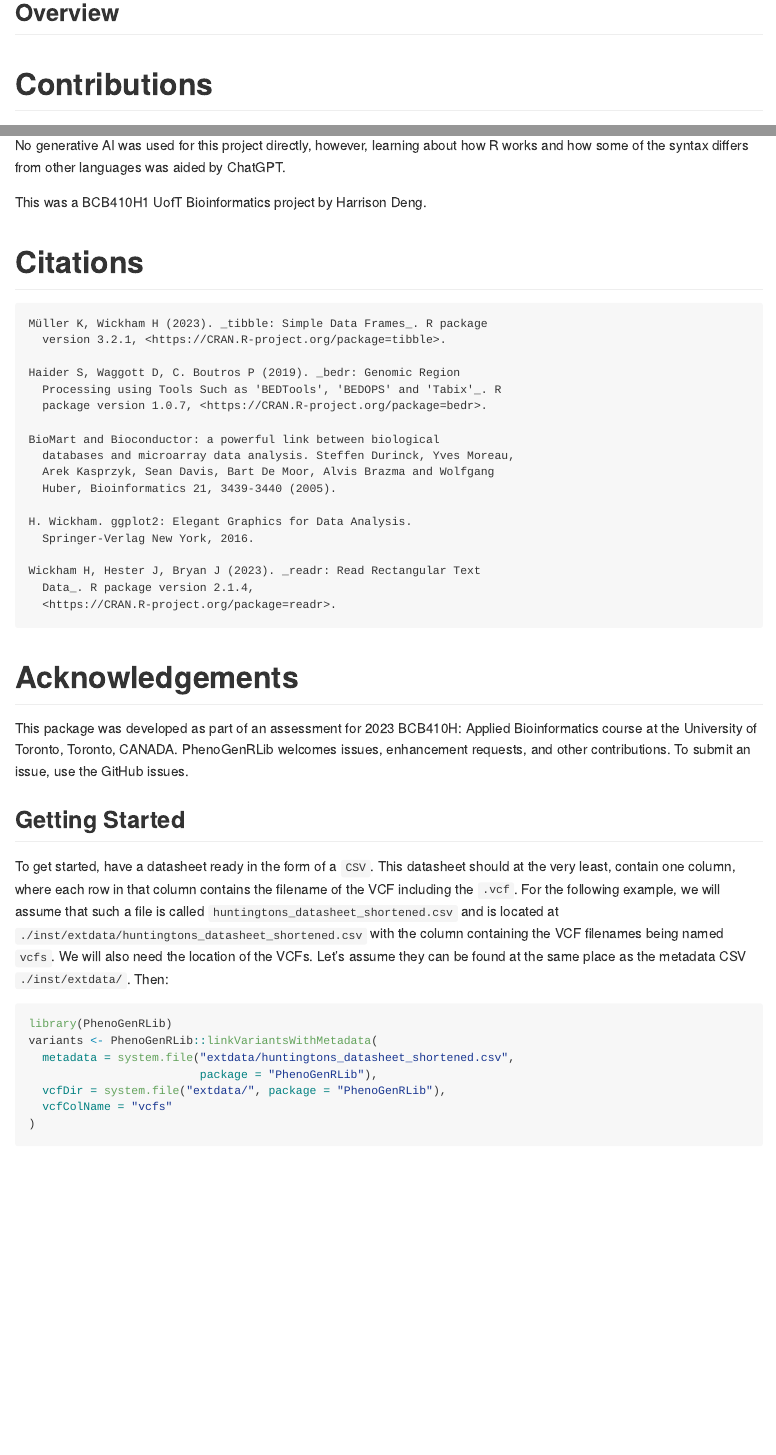
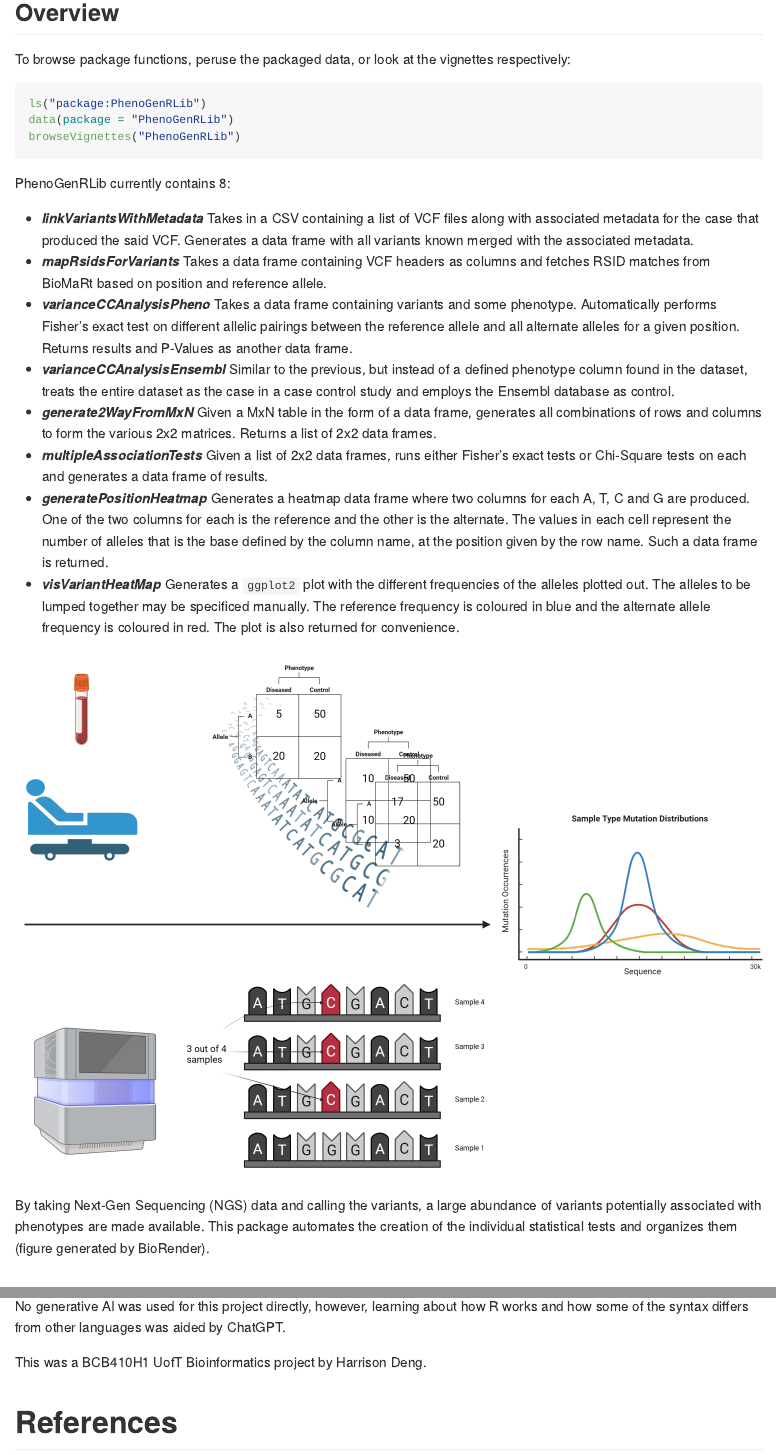
Before and after one commit to RealYHD/PhenoGenRLib, an R Markdown document (README.Rmd): the page in a window 1100 px wide, from 840 px down before the commit and from 910 px down after it, so that both start at the same text, and a second part further down, joined at a grey line. Rendered offline with R 4.5, knitr and Pandoc, with nearby package versions; some code elsewhere in the file could not run offline.

Commit message:
Updated documentation

````diff
--- a/README.Rmd
+++ b/README.Rmd
@@ -51,8 +51,54 @@ PhenoGenRLib::runPhenoGenRLib()
 
 ## Overview
 
-<!-- TODO -->
+To browse package functions, peruse the packaged data, or look at the vignettes
+respectively:
 
+```{r eval=FALSE, include=TRUE}
+ls("package:PhenoGenRLib")
+data(package = "PhenoGenRLib")
+browseVignettes("PhenoGenRLib")
+```
+
+PhenoGenRLib currently contains 8:
+
+- ***linkVariantsWithMetadata*** Takes in a CSV containing a list of VCF files
+along with associated metadata for the case that produced the said VCF.
+Generates a data frame with all variants known merged with the associated
+metadata.
+- ***mapRsidsForVariants*** Takes a data frame containing VCF headers as columns
+and fetches RSID matches from BioMaRt based on position and reference allele.
+- ***varianceCCAnalysisPheno*** Takes a data frame containing variants and
+some phenotype. Automatically performs Fisher's exact test on different allelic
+pairings between the reference allele and all alternate alleles for a given
+position. Returns results and P-Values as another data frame.
+- ***varianceCCAnalysisEnsembl*** Similar to the previous, but instead of a
+defined phenotype column found in the dataset, treats the entire dataset as
+the case in a case control study and employs the Ensembl database as control.
+- ***generate2WayFromMxN*** Given a MxN table in the form of a data frame,
+generates all combinations of rows and columns to form the various 2x2 matrices.
+Returns a list of 2x2 data frames.
+- ***multipleAssociationTests*** Given a list of 2x2 data frames, runs either
+Fisher's exact tests or Chi-Square tests on each and generates a data frame of
+results.
+- ***generatePositionHeatmap*** Generates a heatmap data frame where two columns
+for each A, T, C and G are produced. One of the two columns for each is the
+reference and the other is the alternate. The values in each cell represent the
+number of alleles that is the base defined by the column name, at the position
+given by the row name. Such a data frame is returned.
+- ***visVariantHeatMap*** Generates a `ggplot2` plot with the different
+frequencies of the alleles plotted out. The alleles to be lumped together may be
+specificed manually. The reference frequency is coloured in blue and the
+alternate allele frequency is coloured in red. The plot is also returned for
+convenience.
+
+
+![](./inst/extdata/PhenoGenRLib-Diagram.png)
+
+By taking Next-Gen Sequencing (NGS) data and calling the variants, a large
+abundance of variants potentially associated with phenotypes are made available.
+This package automates the creation of the individual statistical tests and
+organizes them (figure generated by BioRender).
 
 # Contributions
 
@@ -68,24 +126,13 @@ No generative AI was used for this project directly, however, learning about how
 
 This was a BCB410H1 UofT Bioinformatics project by Harrison Deng.
 
-# Citations
+# References
 
 ```
-Müller K, Wickham H (2023). _tibble: Simple Data Frames_. R package
-  version 3.2.1, <https://CRAN.R-project.org/package=tibble>.
 
-Haider S, Waggott D, C. Boutros P (2019). _bedr: Genomic Region
-  Processing using Tools Such as 'BEDTools', 'BEDOPS' and 'Tabix'_. R
-  package version 1.0.7, <https://CRAN.R-project.org/package=bedr>.
+Haider S, Waggott D, C. Boutros P (2019). _bedr: Genomic Region Processing using Tools Such as 'BEDTools', 'BEDOPS' and 'Tabix'_. R package version 1.0.7, <https://CRAN.R-project.org/package=bedr>.
 
-BioMart and Bioconductor: a powerful link between biological
-  databases and microarray data analysis. Steffen Durinck, Yves Moreau,
-  Arek Kasprzyk, Sean Davis, Bart De Moor, Alvis Brazma and Wolfgang
-  Huber, Bioinformatics 21, 3439-3440 (2005).
+BioMart and Bioconductor: a powerful link between biological databases and microarray data analysis. Steffen Durinck, Yves Moreau, Arek Kasprzyk, Sean Davis, Bart De Moor, Alvis Brazma and Wolfgang Huber, Bioinformatics 21, 3439-3440 (2005).
 
-H. Wickham. ggplot2: Elegant Graphics for Data Analysis.
-  Springer-Verlag New York, 2016.
+H. Wickham. ggplot2: Elegant Graphics for Data Analysis. Springer-Verlag New York, 2016.
 
-Wickham H, Hester J, Bryan J (2023). _readr: Read Rectangular Text
-  Data_. R package version 2.1.4,
-  <https://CRAN.R-project.org/package=readr>.
````
Also changed, not shown: R/SNVAnalysis.R (+13 -7 lines), R/Visualize.R (+1 -1 lines), vignettes/Perform-Case-Control-Analysis.Rmd (+14 -2 lines), inst/extdata/PhenoGenRLib-Diagram.png (renamed from PhenoGenRLib Diagram.png), README.Rmd (37 more changed lines), 5 other files.
